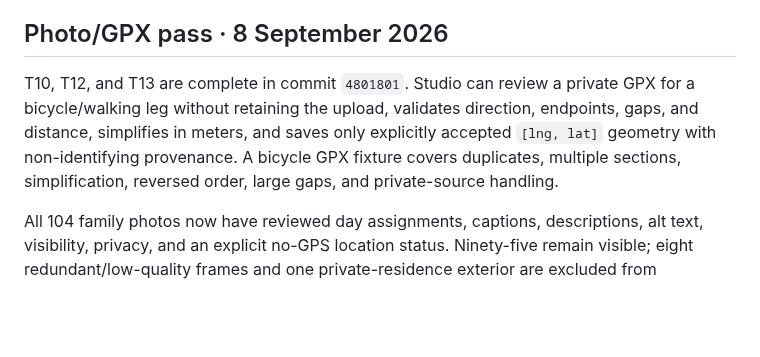
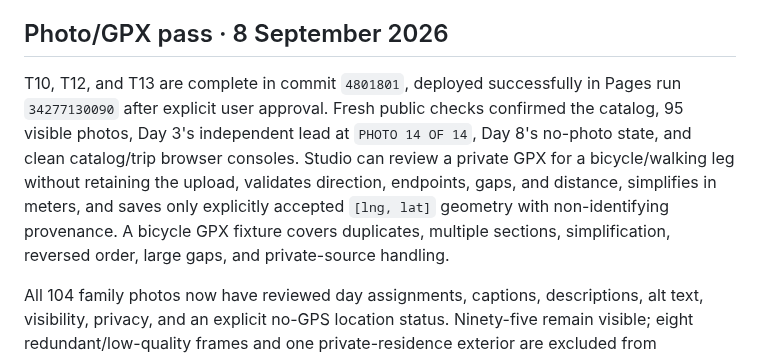
Before and after one commit to gravelcycles/travels, a Markdown page: AGENT_HANDOFF.md, the part around the change. GitHub-like rendering; blank space fills up the shorter version.

Commit message:
Record GPX and photo deployment

```diff
--- a/AGENT_HANDOFF.md
+++ b/AGENT_HANDOFF.md
@@ -45,12 +45,16 @@ implementation or commit.
 
 ## Photo/GPX pass · 8 September 2026
 
-T10, T12, and T13 are complete in commit `4801801`. Studio can review a
-private GPX for a bicycle/walking leg without retaining the upload, validates direction,
-endpoints, gaps, and distance, simplifies in meters, and saves only explicitly
-accepted `[lng, lat]` geometry with non-identifying provenance. A bicycle GPX
-fixture covers duplicates, multiple sections, simplification, reversed order,
-large gaps, and private-source handling.
+T10, T12, and T13 are complete in commit `4801801`, deployed successfully in
+Pages run `34277130090` after explicit user approval. Fresh public checks
+confirmed the catalog, 95 visible photos, Day 3's independent lead at
+`PHOTO 14 OF 14`, Day 8's no-photo state, and clean catalog/trip browser
+consoles. Studio can review a private GPX for a bicycle/walking leg without
+retaining the upload, validates direction, endpoints, gaps, and distance,
+simplifies in meters, and saves only explicitly accepted `[lng, lat]` geometry
+with non-identifying provenance. A bicycle GPX fixture covers duplicates,
+multiple sections, simplification, reversed order, large gaps, and
+private-source handling.
 
 All 104 family photos now have reviewed day assignments, captions,
 descriptions, alt text, visibility, privacy, and an explicit no-GPS location
```
Also changed, not shown: CHANGELOG.md (+4 -1 lines).
